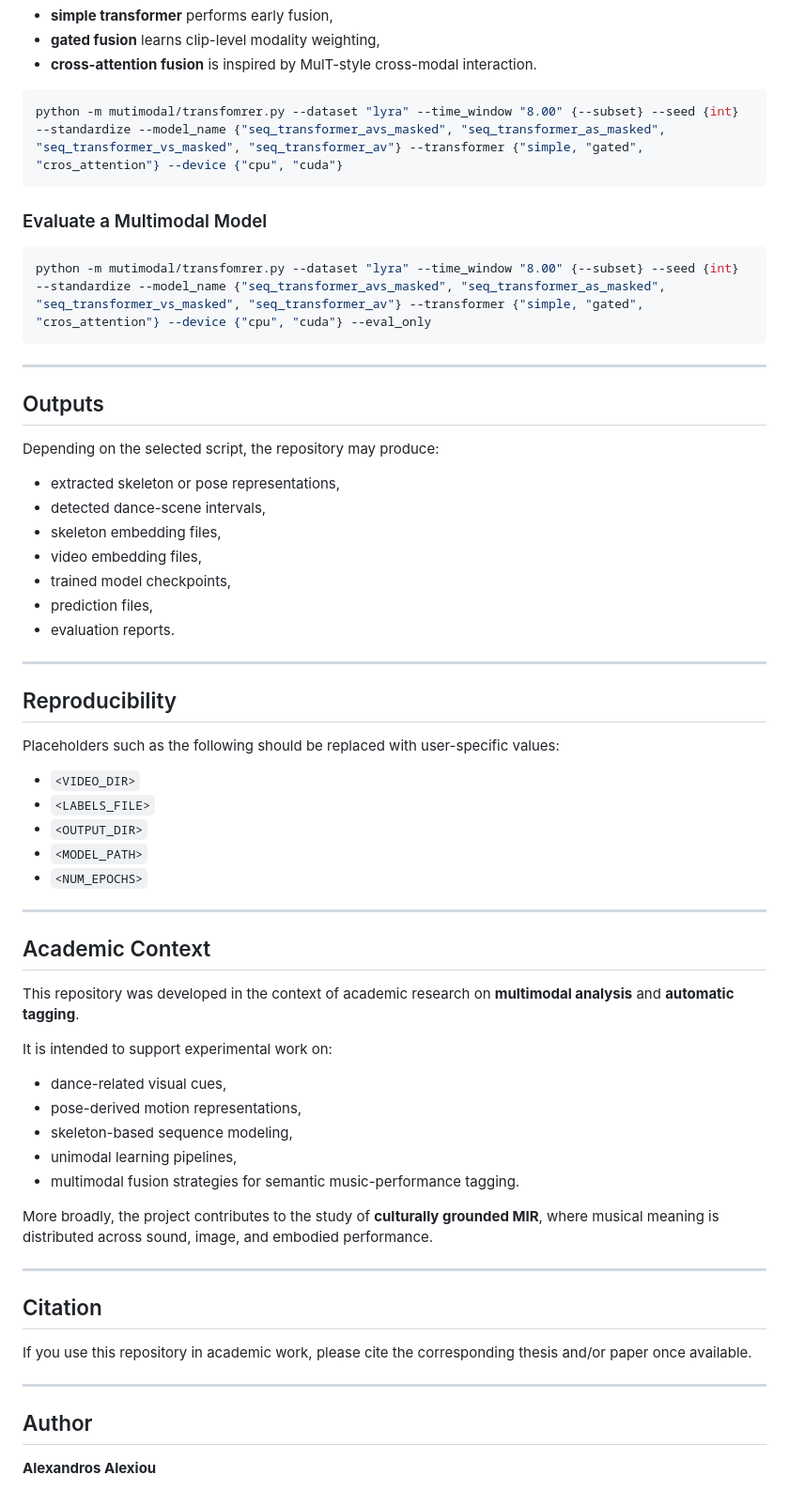
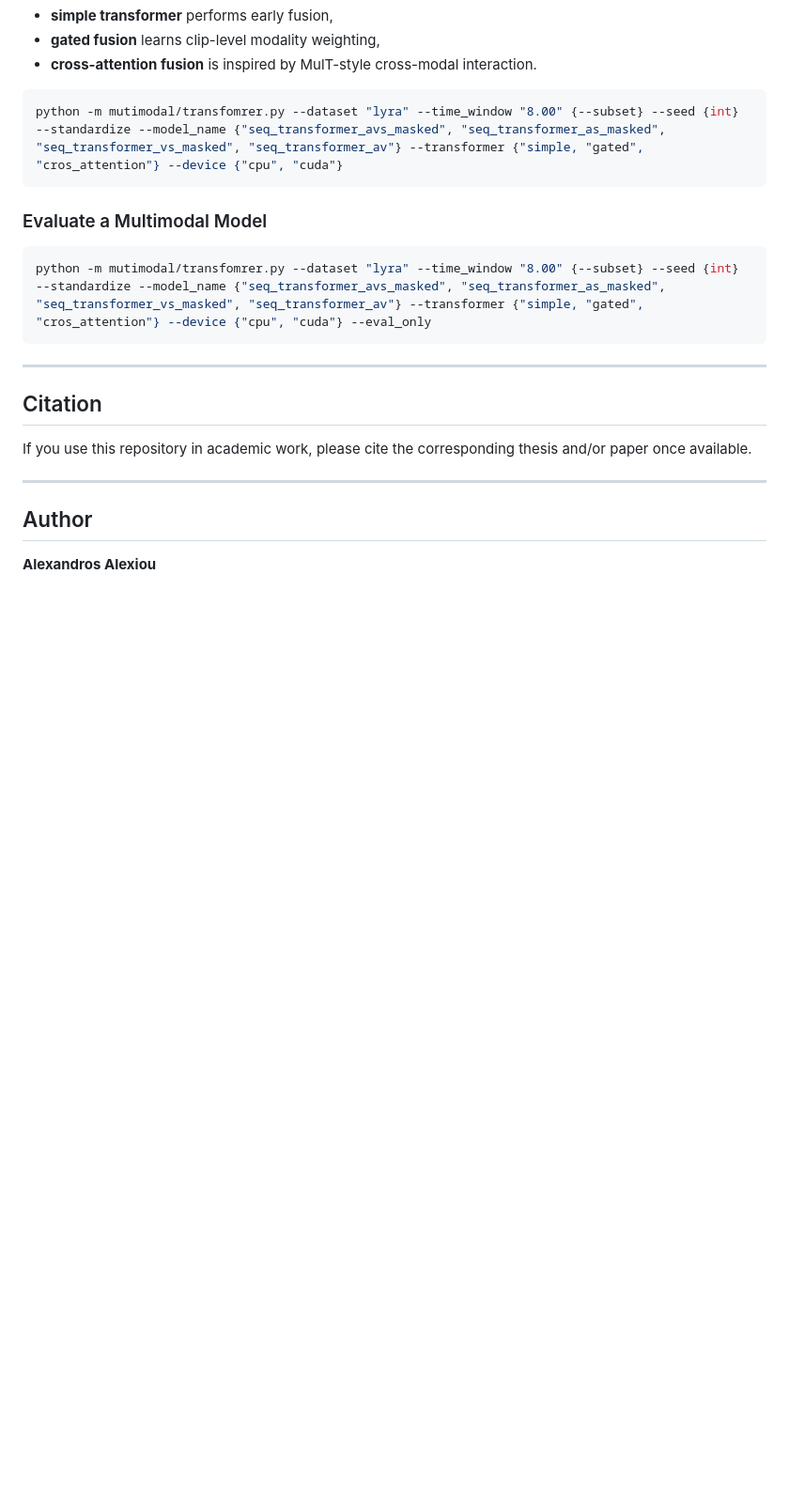
Before and after one commit to alexioualex9/Pose-Aware-Multimodal-Automatic-Tagging-for-Greek-Traditional-Music, a Markdown page: README.md, the part around the change. Shown at 94% size. Rendered like a GitHub page; blank space fills up the shorter version.

```diff
--- a/README.md
+++ b/README.md
@@ -215,49 +215,6 @@ python -m mutimodal/transfomrer.py --dataset "lyra" --time_window "8.00" {--subs
 
 ---
 
-## Outputs
-
-Depending on the selected script, the repository may produce:
-
-- extracted skeleton or pose representations,
-- detected dance-scene intervals,
-- skeleton embedding files,
-- video embedding files,
-- trained model checkpoints,
-- prediction files,
-- evaluation reports.
-
----
-
-## Reproducibility
-
-Placeholders such as the following should be replaced with user-specific values:
-
-- `<VIDEO_DIR>`
-- `<LABELS_FILE>`
-- `<OUTPUT_DIR>`
-- `<MODEL_PATH>`
-- `<NUM_EPOCHS>`
-
----
-
-
-## Academic Context
-
-This repository was developed in the context of academic research on **multimodal analysis** and **automatic tagging**.
-
-It is intended to support experimental work on:
-
-- dance-related visual cues,
-- pose-derived motion representations,
-- skeleton-based sequence modeling,
-- unimodal learning pipelines,
-- multimodal fusion strategies for semantic music-performance tagging.
-
-More broadly, the project contributes to the study of **culturally grounded MIR**, where musical meaning is distributed across sound, image, and embodied performance.
-
----
-
 ## Citation
 
 If you use this repository in academic work, please cite the corresponding thesis and/or paper once available.
```
